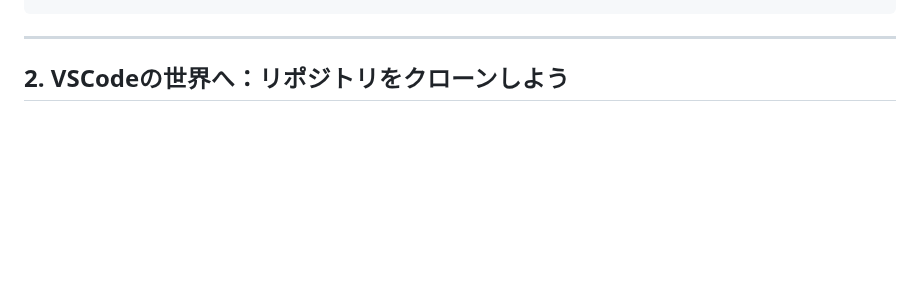
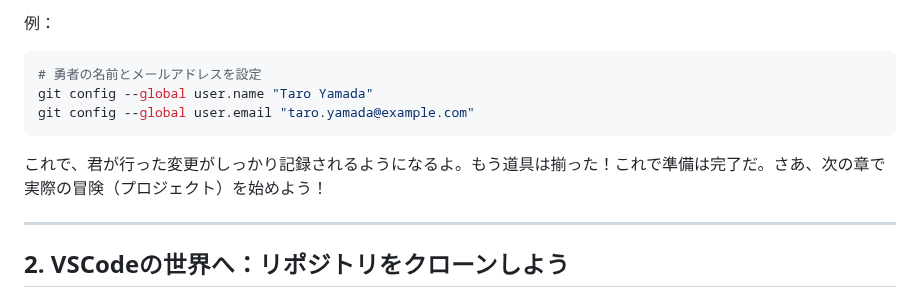
Before and after one commit to airu3/pre-quest, a Markdown page: README.md, the part around one of its changes. Drawn GitHub-style; blank space fills up the shorter version.

````diff
--- a/README.md
+++ b/README.md
@@ -75,4 +118,13 @@ git config --global user.email "your-email@example.com"
 ```
+
+例：
+```bash
+# 勇者の名前とメールアドレスを設定
+git config --global user.name "Taro Yamada"
+git config --global user.email "taro.yamada@example.com"
+```
+
+これで、君が行った変更がしっかり記録されるようになるよ。もう道具は揃った！これで準備は完了だ。さあ、次の章で実際の冒険（プロジェクト）を始めよう！
 
 ---
 
````
Also changed, not shown: other parts of README.md (+60 -17 lines).
